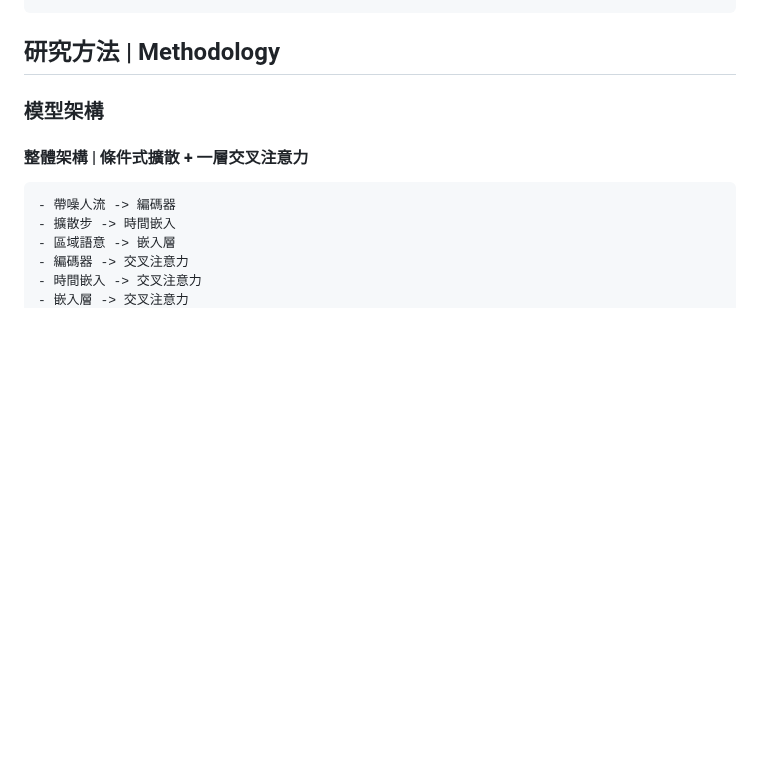
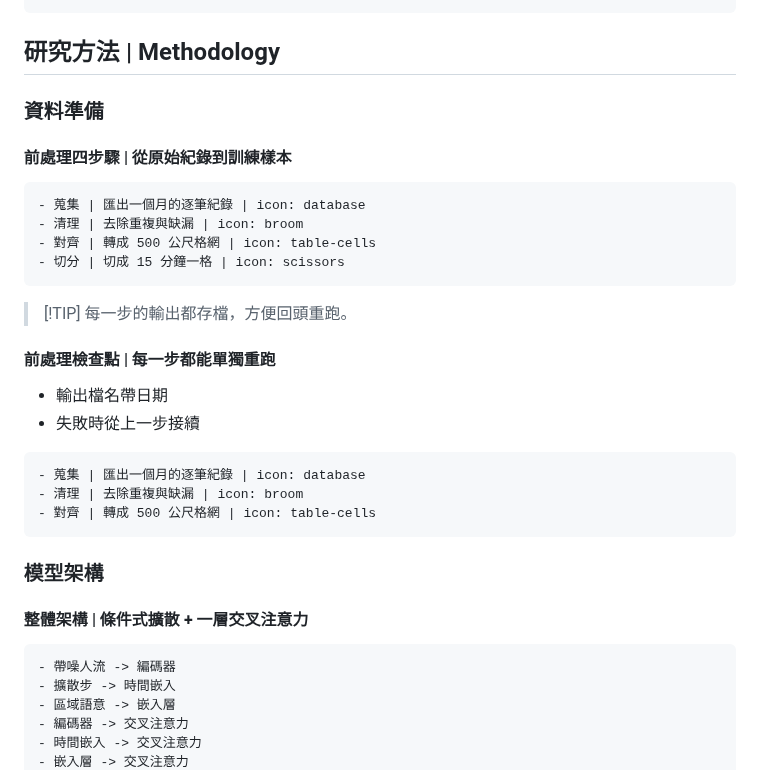
Before and after one commit to ChienIKao/deckframes, a Markdown page: examples/components.md, the part around the change. GitHub-like rendering; blank space fills up the shorter version.

````diff
--- a/examples/components.md
+++ b/examples/components.md
@@ -56,6 +56,30 @@ closing: Q&A
 ```
 
 ## 研究方法 | Methodology
+
+### 資料準備
+
+#### 前處理四步驟 | 從原始紀錄到訓練樣本
+
+```steps
+- 蒐集 | 匯出一個月的逐筆紀錄 | icon: database
+- 清理 | 去除重複與缺漏 | icon: broom
+- 對齊 | 轉成 500 公尺格網 | icon: table-cells
+- 切分 | 切成 15 分鐘一格 | icon: scissors
+```
+
+> [!TIP] 每一步的輸出都存檔，方便回頭重跑。
+
+#### 前處理檢查點 | 每一步都能單獨重跑
+
+- 輸出檔名帶日期
+- 失敗時從上一步接續
+
+```steps vertical
+- 蒐集 | 匯出一個月的逐筆紀錄 | icon: database
+- 清理 | 去除重複與缺漏 | icon: broom
+- 對齊 | 轉成 500 公尺格網 | icon: table-cells
+```
 
 ### 模型架構
 
````
Also changed, not shown: CONTRIBUTING.md (+6 -0 lines), README.md (+7 -0 lines), docs/components.jpg (added), 1 other file.
